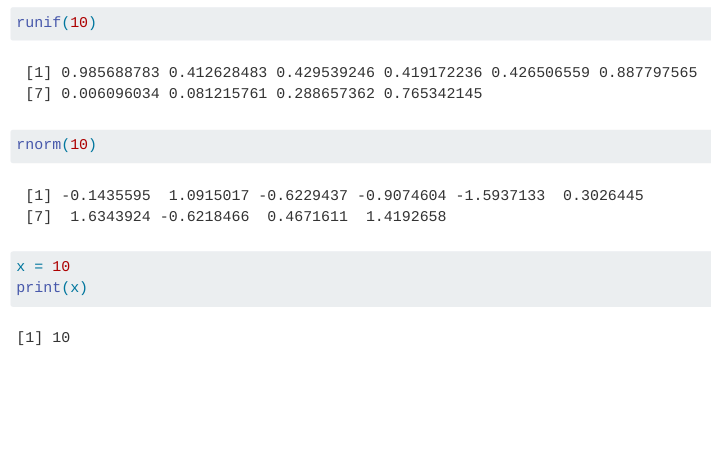
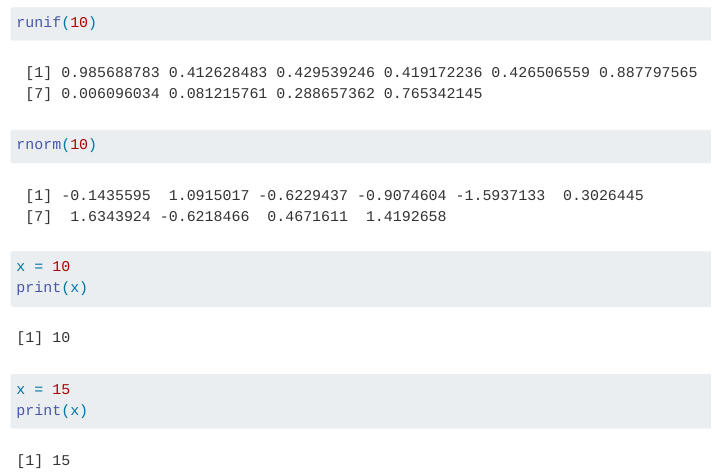
Before and after one commit to danohdoh/Stats140xpPersonalWebsite, a Quarto document (index.qmd): the page in a window 1100 px wide, from 250 px down. Rendered offline with R 4.5, knitr and Pandoc in place of Quarto, with nearby package versions; code that draws random numbers runs with fixed seeds of ours; menus at the side of the page are left out.

Commit message:
Update website

````diff
--- a/index.qmd
+++ b/index.qmd
@@ -18,4 +18,7 @@ rnorm(10)
 ```{r}
 x = 10
 print(x)
+
+x = 15
+print(x)
 ```
````
Also changed, not shown: Daniel Oh - Resume.pdf (added), 2 other files.
